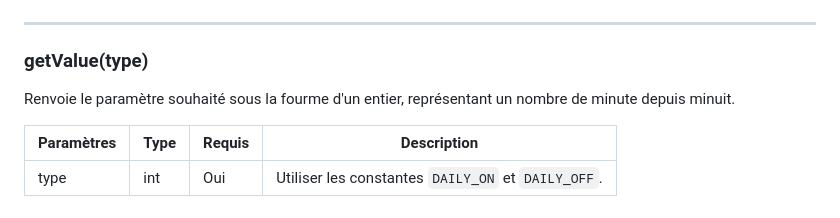
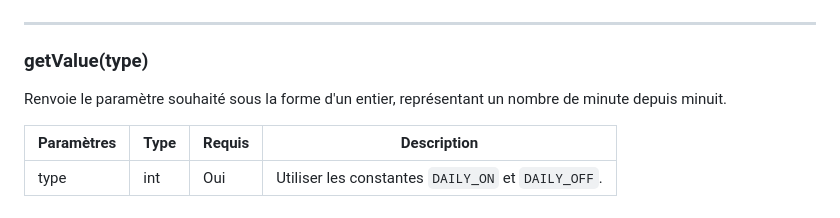
Before and after one commit to xnaotutu77765/PRIYANSHUTIWARI9, a Markdown page: libraries/DailyTimer/README.md, the part around the change. GitHub-like rendering.

```diff
--- a/libraries/DailyTimer/README.md
+++ b/libraries/DailyTimer/README.md
@@ -38,7 +38,7 @@ invertedRelay | bool | Non	  | Par défaut égal `false`. Inverse l'état de la
 -------------
 
 ### getValue(type)
-Renvoie le paramètre souhaité sous la fourme d'un entier, représentant un nombre de minute depuis minuit.
+Renvoie le paramètre souhaité sous la forme d'un entier, représentant un nombre de minute depuis minuit.
 
 Paramètres | Type | Requis | Description
 ---------- | ---- | ------ | -----------
```
